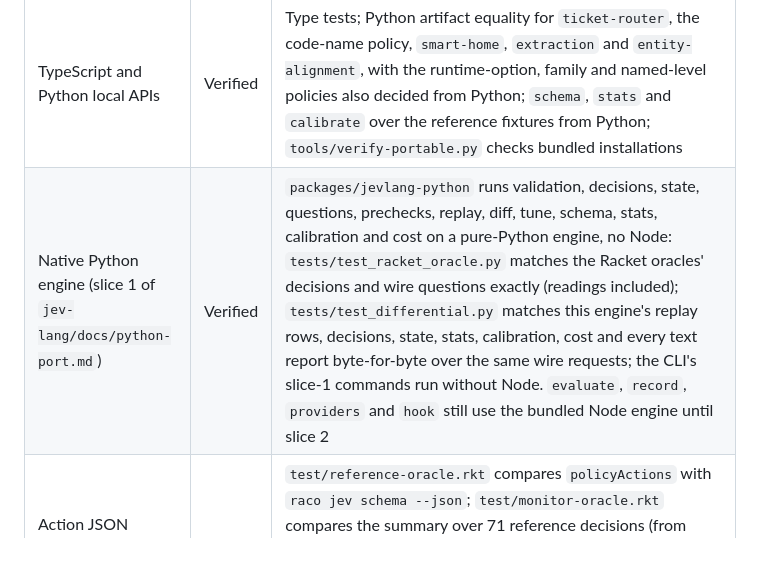
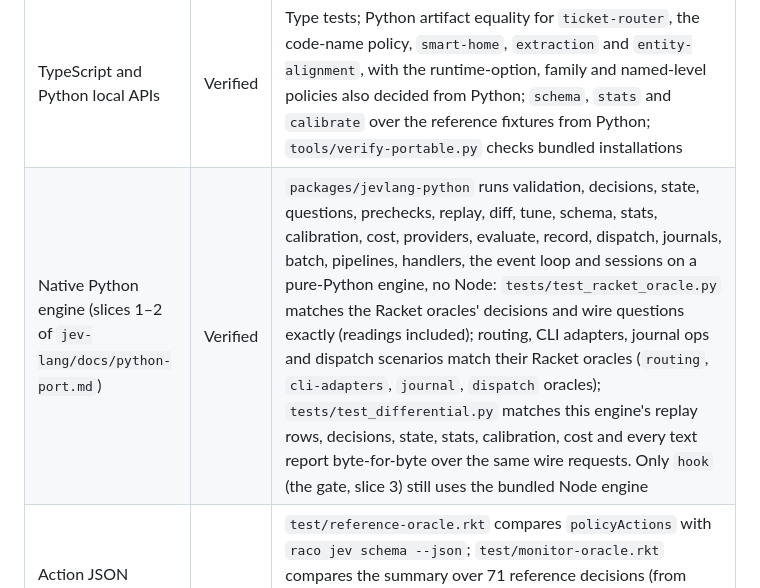
Before and after one commit to TimMikeladze/JevLang, a Markdown page: COMPATIBILITY.md, the part around the change. Rendered like a GitHub page; blank space fills up the shorter version.

Commit message:
python: providers, evaluation and automation (port slice 2)

```diff
--- a/COMPATIBILITY.md
+++ b/COMPATIBILITY.md
@@ -11,7 +11,7 @@ replacement for the Racket implementation or a finished SaaS.
 | Portable representation, validator, pure decisions | Verified | `test/core.test.mjs`: references, gates, profiles, actions, plans, families, option code names and wire keys, named levels, raw questions, extra request body, immutable artifacts |
 | State, redaction, caps | Verified | `test/state.test.mjs` differentially checks strings extracted from Racket regression tests, structured values and caps; `dispute-review` builds the same redacted, capped state as Racket |
 | TypeScript and Python local APIs | Verified | Type tests; Python artifact equality for `ticket-router`, the code-name policy, `smart-home`, `extraction` and `entity-alignment`, with the runtime-option, family and named-level policies also decided from Python; `schema`, `stats` and `calibrate` over the reference fixtures from Python; `tools/verify-portable.py` checks bundled installations |
-| Native Python engine (slice 1 of `jev-lang/docs/python-port.md`) | Verified | `packages/jevlang-python` runs validation, decisions, state, questions, prechecks, replay, diff, tune, schema, stats, calibration and cost on a pure-Python engine, no Node: `tests/test_racket_oracle.py` matches the Racket oracles' decisions and wire questions exactly (readings included); `tests/test_differential.py` matches this engine's replay rows, decisions, state, stats, calibration, cost and every text report byte-for-byte over the same wire requests; the CLI's slice-1 commands run without Node. `evaluate`, `record`, `providers` and `hook` still use the bundled Node engine until slice 2 |
+| Native Python engine (slices 1–2 of `jev-lang/docs/python-port.md`) | Verified | `packages/jevlang-python` runs validation, decisions, state, questions, prechecks, replay, diff, tune, schema, stats, calibration, cost, providers, evaluate, record, dispatch, journals, batch, pipelines, handlers, the event loop and sessions on a pure-Python engine, no Node: `tests/test_racket_oracle.py` matches the Racket oracles' decisions and wire questions exactly (readings included); routing, CLI adapters, journal ops and dispatch scenarios match their Racket oracles (`routing`, `cli-adapters`, `journal`, `dispatch` oracles); `tests/test_differential.py` matches this engine's replay rows, decisions, state, stats, calibration, cost and every text report byte-for-byte over the same wire requests. Only `hook` (the gate, slice 3) still uses the bundled Node engine |
 | Action JSON Schema, monitoring, calibration, token and cost estimates | Verified | `test/reference-oracle.rkt` compares `policyActions` with `raco jev schema --json`; `test/monitor-oracle.rkt` compares the summary over 71 reference decisions (from answers and from readings) and the calibration table over shared cases; `test/monitor-text-oracle.rkt` compares the two-window comparison, the stability statistics over shared runs, and all four text reports character for character; the request size, usage samples, least-squares fit, fitted and rough token counts and the priced call match Racket |
 | Reference-policy differential parity | Verified | `test/oracle.rkt` (11 ticket fixtures), `test/names-oracle.rkt` (code names, wire keys, named levels, raw questions), `test/reference-oracle.rkt` (`dispute-review`, `triage-fanout`, `guardrails`, and `smart-home` over its 7 real recorded calls) and `test/reference-extra-oracle.rkt` (`hello`, `ticket-router-v2`, `entity-alignment`, `extraction`): decisions, gates, flags, plans and full readings including trace detail. Every policy in `jev-lang/examples/` is now covered but the two code-lookup examples |
 | Providers: config, routing, custom executables, accounting | Verified | `test/provider.test.mjs`: 17 shared routing scenarios resolved identically by `test/routing-oracle.rkt`; the `jev-provider/1` wire request and result mapping byte-identical to Racket (`test/command-oracle.rkt`); fallback, mutation, timeouts, allowed environment, parallelism and the JSON Schema subset with fake executables and no network |
```
Also changed, not shown: HANDOFF.md (+7 -6 lines).
